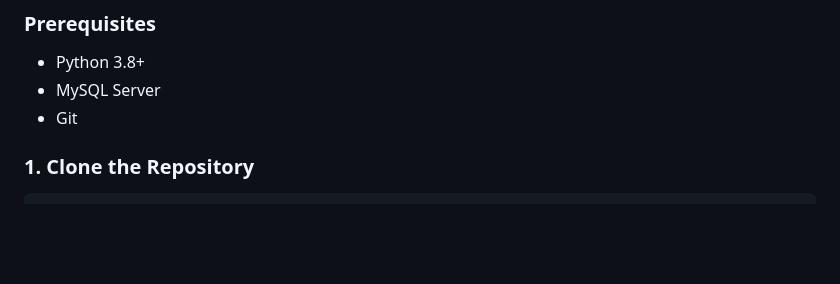
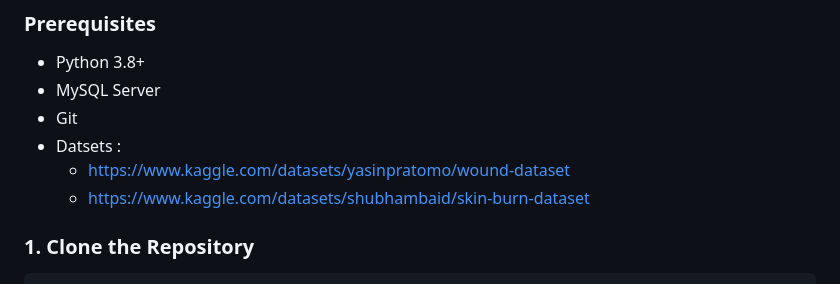
Before and after one commit to AbhradeepBasu42069/Medical-Injury-Image-Classification, a Markdown page: README.md, the part around the change. Drawn GitHub-style; blank space fills up the shorter version.

```diff
--- a/README.md
+++ b/README.md
@@ -63,6 +63,9 @@ Follow these steps to run the project locally.
   * Python 3.8+
   * MySQL Server
   * Git
+  * Datsets :
+    - https://www.kaggle.com/datasets/yasinpratomo/wound-dataset
+    - https://www.kaggle.com/datasets/shubhambaid/skin-burn-dataset
 
 ### 1\. Clone the Repository
 
```
